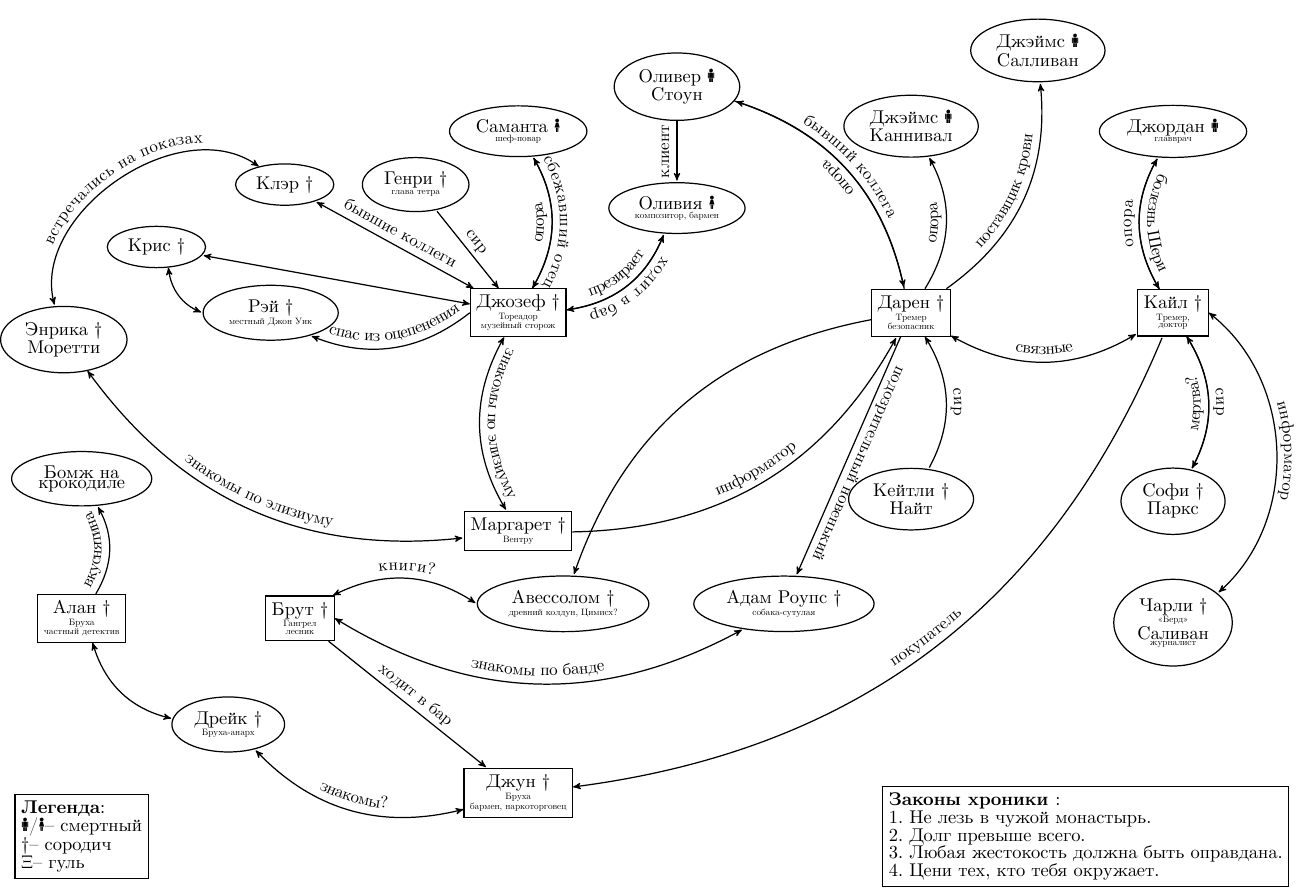
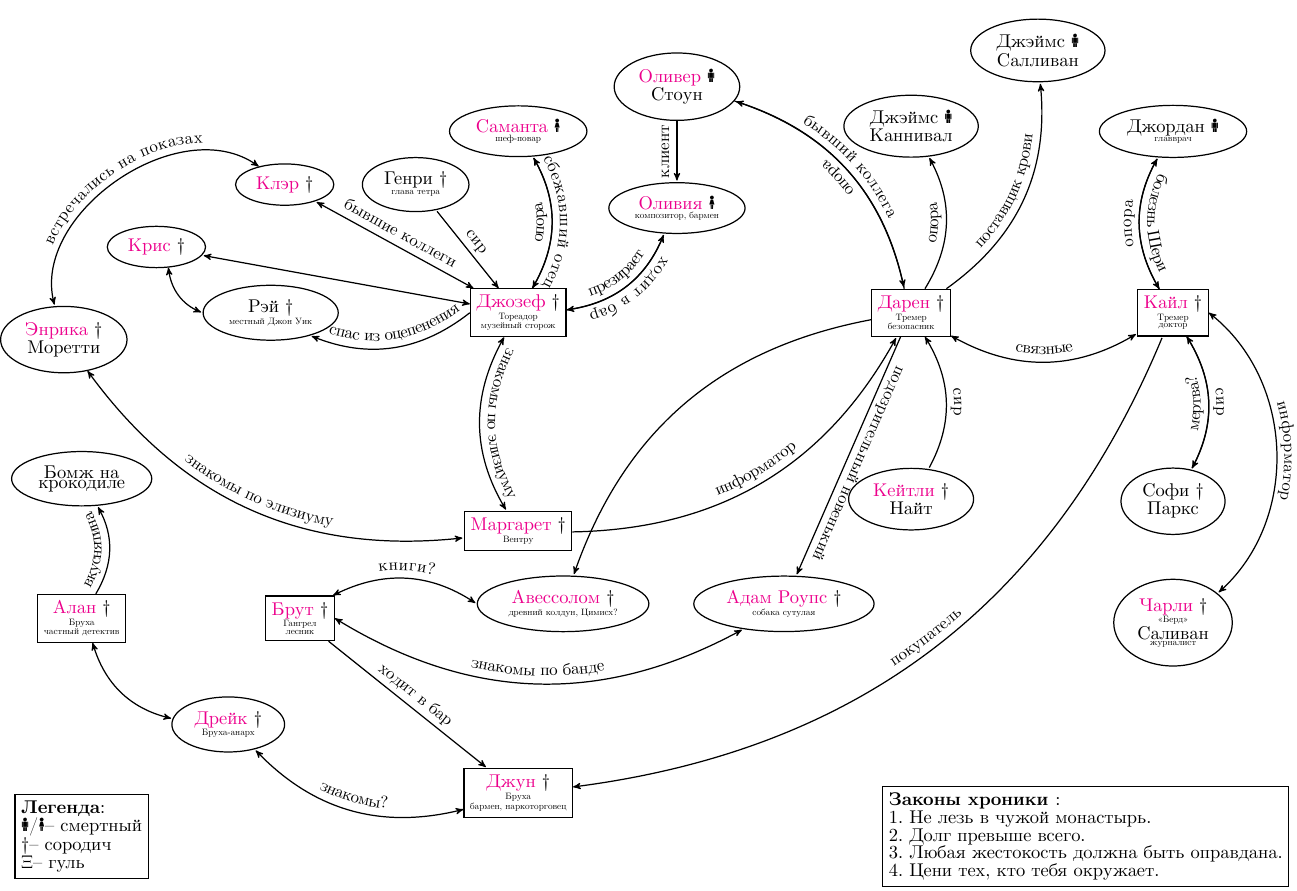
Before and after one commit to KirillPonur/masquerade, a LaTeX document (relationship.tex): part of the page, cut so that both start at the same text. Compiled offline with XeLaTeX; a missing font is replaced by an installed copy or a similar font.

Commit message:
Добавлены ссылки на фото персонажей

```diff
--- a/relationship.tex
+++ b/relationship.tex
@@ -3,13 +3,13 @@
 \usepackage[landscape]{geometry}
 \linespread{0}
 \usepackage[english, russian]{babel}
+\usepackage{stackengine,marvosym,xcolor,trimclip}
+\usepackage[unicode, colorlinks, urlcolor=magenta, linkcolor=black]{hyperref}
 
 \usepackage{tikz}
 \usepackage{geometry}
 \usepackage{pdfcomment}
 \usepackage{textcomp}
-
-\usepackage{stackengine,marvosym,xcolor,trimclip}
 
 
 \geometry{left=0cm,right=0cm,top=0cm,bottom=0cm,bindingoffset=0cm}
@@ -41,37 +44,105 @@ BoldItalicFont = cmunbi.ttf ]
 \section*{Хроники полумесяца. Карта отношений}
 \begin{tikzpicture}[>=stealth',shorten >=1pt,auto,node distance=3cm,
                     thick,
-                    main node/.style={circle,draw,font=\sffamily\Large\bfseries}]
+                    vampire node/.style={circle,draw,font=\sffamily\Large\bfseries}]
   \tikzstyle{every  node}=[draw,align=center]
   %begin{Игровые персонажи}
-    \node[rectangle] (Alan)  at (-25,-7) { Алан \vampire \\ \tiny Бруха \\ \tiny частный детектив};
-    \node[rectangle] (Kyle)  { Кайл \vampire \\ \tiny Тремер, \\ \tiny доктор};
-    \node[rectangle] (Daren) at (-6,0) {Дарен \vampire \\ \tiny Тремер \\ \tiny безопасник};
-    \node[rectangle] (Margaret) at (-15,-5) {Маргарет \vampire \\ \tiny Вентру};
-    \node[rectangle] (Joseph) at (-15,0) {Джозеф \vampire \\ \tiny Тореадор \\ \tiny музейный сторож};
-    \node[rectangle] (Brut)  at (-20,-7) {Брут \vampire \\\tiny Гангрел \\ \tiny лесник};
-    \node[rectangle] (June) at  (-15,-11) {Джун \vampire\\\tiny Бруха  \\ \tiny бармен, наркоторговец};
+    \node[rectangle] (Alan)  at (-25,-7) {
+        \href{https://vk.com/photo235055906_457242970}{Алан} \vampire \\
+        \tiny Бруха \\
+        \tiny частный детектив};
+    \node[rectangle] (Kyle)  {
+        \href{https://vk.com/photo235055906_457242963}{Кайл} \vampire
+        \\ \tiny Тремер
+        \\ \tiny доктор
+        };
+    \node[rectangle] (Daren) at (-6,0) {
+        \href{https://vk.com/photo235055906_456242450}{Дарен} \vampire \\
+        \tiny Тремер \\
+        \tiny безопасник
+        };
+    \node[rectangle] (Margaret) at (-15,-5) {
+        \href{https://vk.com/photo235055906_457242959}{Маргарет} \vampire
+        \\ \tiny
+        Вентру
+        };
+    \node[rectangle] (Joseph) at (-15,0) {
+        \href{https://vk.com/photo235055906_456241994}{Джозеф} \vampire \\
+        \tiny Тореадор \\
+        \tiny музейный сторож
+        };
+    \node[rectangle] (Brut)  at (-20,-7) {
+        \href{https://vk.com/photo235055906_457242962}{Брут} \vampire \\
+        \tiny Гангрел \\
+        \tiny лесник
+        };
+    \node[rectangle] (June) at  (-15,-11) {
+        \href{https://vk.com/photo235055906_457242958}{Джун} \vampire
+        \\\tiny Бруха
+        \\ \tiny бармен, наркоторговец
+        };
   %end{Игровые персонажи}
 
   %\begin{Неигровые персонажи}
-    \node[ellipse] (Avessolom) [node distance = 8cm,below left  = of Daren] {Авессолом \vampire \\\tiny древний колдун, Цимисх?};
+    \node[ellipse] (Avessolom) [node distance = 8cm,below left  = of Daren] {
+        \href{https://vk.com/photo235055906_456241920}{Авессолом} \vampire \\
+        \tiny древний колдун, Цимисх?
+        };
     \node[ellipse] (food) [node distance = 2cm,above  = of Alan] {Бомж на\\крокодиле};
-    \node[ellipse] (Adam) [node distance = 1cm,right  = of Avessolom] {Адам Роупс \vampire \\\tiny собака-сутулая};
-    \node[ellipse] (Drake) [node distance = 2cm,below right  = of Alan] {Дрейк \vampire \\\tiny Бруха-анарх};
-    \node[ellipse] (Samanta) [above  = of Joseph] {Саманта \women \\\tiny шеф-повар};
-    \node[ellipse] (Jordan) [above = of Kyle] {Джордан \Gentsroom \\\tiny главврач};
+    \node[ellipse] (Adam) [node distance = 1cm,right  = of Avessolom] {
+        \href{https://vk.com/photo235055906_456241997}{Адам Роупс} \vampire \\
+        \tiny собака сутулая};
+    \node[ellipse] (Drake) [node distance = 2cm,below right  = of Alan] {
+        \href{https://vk.com/photo235055906_456241992}{Дрейк} \vampire \\\tiny Бруха-анарх
+        };
+    \node[ellipse] (Samanta) [above  = of Joseph] {
+        \href{https://vk.com/photo235055906_456241928}{Саманта} \women \\
+        \tiny шеф-повар
+        };
+    \node[ellipse] (Jordan) [above = of Kyle] {
+        Джордан \Gentsroom \\
+        \tiny главврач
+        };
     \node[ellipse] (Sophie) [below = of Kyle] {Софи \vampire \\Паркс};
-    \node[ellipse] (Charlie) [node distance=1cm,below = of Sophie] {Чарли \vampire \\ \tiny<<Берд>> \\Саливан \\ \tiny журналист};
-    \node[ellipse] (James K) [above = of Daren] {Джэймс \men \\Каннивал};
-    \node[ellipse] (James S) [node distance=1cm,above right = of James K] {Джэймс \men \\Салливан};
-    \node[ellipse] (Kaitley) [below = of Daren]{Кейтли  \vampire \\Найт};
-    \node[ellipse] (Henry) [node distance=0.5cm,below  left = of Samanta]{Генри \vampire \\\tiny глава тетра\\};
-    \node[ellipse] (Ray) [left = of Joseph] {Рэй \vampire \\\tiny{местный Джон Уик}};
-    \node[ellipse] (Kris) [node distance = 1cm,above left= of Ray] {Крис \vampire};
-    \node[ellipse] (Clare) [left of=Henry] {Клэр \vampire};
-    \node[ellipse] (Enrica Moretti) [below left of=Kris,node distance=3cm] {Энрика \vampire \\Моретти};
-    \node[ellipse] (Olivia) [node distance = 2cm,above right = of Joseph] {Оливия \women\\ \tiny композитор, бармен};
-    \node[ellipse] (Oliver) [above left = of Daren,node distance = 1.4cm,above  = of Olivia] {Оливер \men \\Стоун};
+    \node[ellipse] (Charlie) [node distance=1cm,below = of Sophie] {
+        \href{https://vk.com/photo235055906_457242907}{Чарли} \vampire \\
+        \tiny <<Берд>> \\
+        Саливан \\
+        \tiny журналист
+        };
+    \node[ellipse] (James K) [above = of Daren] {
+        Джэймс \men
+        \\Каннивал
+        };
+    \node[ellipse] (James S) [node distance=1cm,above right = of James K] {
+        Джэймс \men \\
+        Салливан
+        };
+    \node[ellipse] (Kaitley) [below = of Daren]{
+        \href{https://vk.com/photo235055906_456241929}{Кейтли}  \vampire \\ Найт};
+    \node[ellipse] (Henry) [node distance=0.5cm,below  left = of Samanta]{
+        Генри \vampire \\
+        \tiny глава тетра\\
+        };
+    \node[ellipse] (Ray) [left = of Joseph] {
+        Рэй \vampire \\
+        \tiny{местный Джон Уик}
+        };
+    \node[ellipse] (Kris) [node distance = 1cm,above left= of Ray] {
+        \href{https://vk.com/photo235055906_456242451}{Крис} \vampire};
+    \node[ellipse] (Clare) [left of=Henry] {
+        \href{https://vk.com/photo235055906_456241996}{Клэр} \vampire
+        };
+    \node[ellipse] (Enrica Moretti) [below left of=Kris,node distance=3cm] {
+        \href{https://vk.com/photo235055906_456241995}{Энрика} \vampire \\
+        Моретти
+        };
+    \node[ellipse] (Olivia) [node distance = 2cm,above right = of Joseph] {
+        \href{https://vk.com/photo235055906_456241925}{Оливия} \women\\ \tiny композитор, бармен};
+    \node[ellipse] (Oliver) [above left = of Daren,node distance = 1.4cm,above  = of Olivia] {
+        \href{https://vk.com/photo235055906_456241927}{Оливер} \men \\
+        Стоун
+        };
   %\end{Неигровые персонажи}
 
   %\begin{Опоры и сиры}
```
Also changed, not shown: relationship.pdf, relationship.tex (3 more changed lines), 1 other file.
